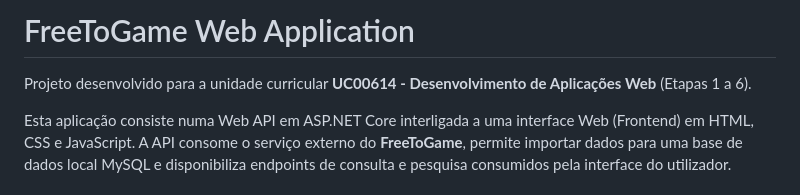
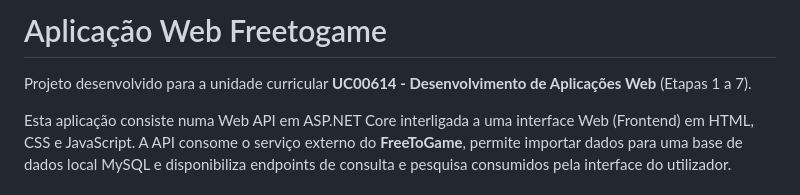
Before and after one commit to NotChromia42/freegamesapi, a Markdown page: README.md, the part around the change. GitHub-like rendering.

Commit message:
Revise project stages in README
Updated project description to reflect completion of all stages.

```diff
--- a/README.md
+++ b/README.md
@@ -1,6 +1,6 @@
-# FreeToGame Web Application
+# Aplicação Web Freetogame
 
-Projeto desenvolvido para a unidade curricular **UC00614 - Desenvolvimento de Aplicações Web** (Etapas 1 a 6).
+Projeto desenvolvido para a unidade curricular **UC00614 - Desenvolvimento de Aplicações Web** (Etapas 1 a 7).
 
 Esta aplicação consiste numa Web API em ASP.NET Core interligada a uma interface Web (Frontend) em HTML, CSS e JavaScript. A API consome o serviço externo do **FreeToGame**, permite importar dados para uma base de dados local MySQL e disponibiliza endpoints de consulta e pesquisa consumidos pela interface do utilizador.
 
```
